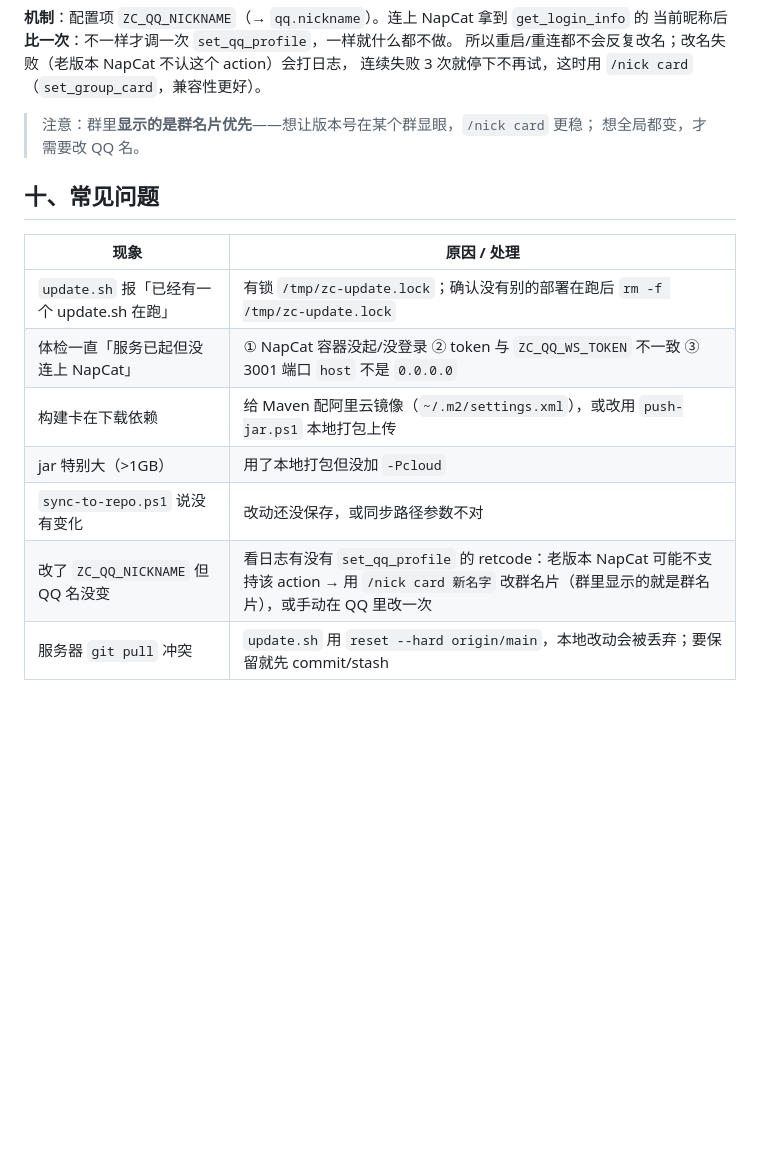
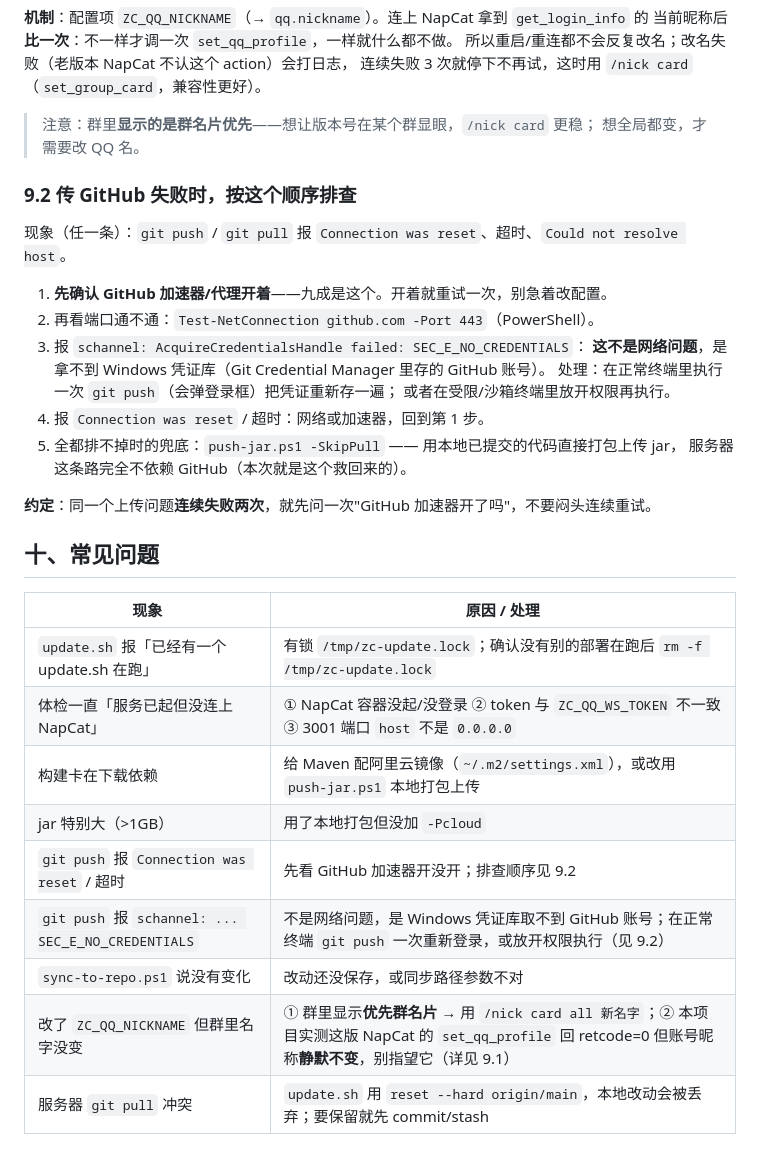
Before and after one commit to Chenyao841/arona-desktop-pet, a Markdown page: zhuochong/docs/QQ机器人-部署与更新.md, the part around the change. Drawn GitHub-style; blank space fills up the shorter version.

Commit message:
docs(deploy): 新增 9.2 传 GitHub 失败排查顺序（先看加速器；连败两次就先问一次）+ 实测口径的 FAQ

```diff
--- a/zhuochong/docs/QQ机器人-部署与更新.md
+++ b/zhuochong/docs/QQ机器人-部署与更新.md
@@ -283,6 +283,22 @@ bash /root/arona/zhuochong/deploy/update.sh --nick "阿罗娜（v0.0.7测试）"
 > 注意：群里**显示的是群名片优先**——想让版本号在某个群显眼，`/nick card` 更稳；
 > 想全局都变，才需要改 QQ 名。
 
+### 9.2 传 GitHub 失败时，按这个顺序排查
+
+现象（任一条）：`git push` / `git pull` 报 `Connection was reset`、超时、`Could not resolve host`。
+
+1. **先确认 GitHub 加速器/代理开着**——九成是这个。开着就重试一次，别急着改配置。
+2. 再看端口通不通：`Test-NetConnection github.com -Port 443`（PowerShell）。
+3. 报 `schannel: AcquireCredentialsHandle failed: SEC_E_NO_CREDENTIALS`：
+   **这不是网络问题**，是拿不到 Windows 凭证库（Git Credential Manager 里存的 GitHub 账号）。
+   处理：在正常终端里执行一次 `git push`（会弹登录框）把凭证重新存一遍；
+   或者在受限/沙箱终端里放开权限再执行。
+4. 报 `Connection was reset` / 超时：网络或加速器，回到第 1 步。
+5. 全都排不掉时的兜底：`push-jar.ps1 -SkipPull` —— 用本地已提交的代码直接打包上传 jar，
+   服务器这条路完全不依赖 GitHub（本次就是这个救回来的）。
+
+**约定**：同一个上传问题**连续失败两次**，就先问一次"GitHub 加速器开了吗"，不要闷头连续重试。
+
 ## 十、常见问题
 
 | 现象 | 原因 / 处理 |
@@ -291,6 +307,8 @@ bash /root/arona/zhuochong/deploy/update.sh --nick "阿罗娜（v0.0.7测试）"
 | 体检一直「服务已起但没连上 NapCat」 | ① NapCat 容器没起/没登录 ② token 与 `ZC_QQ_WS_TOKEN` 不一致 ③ 3001 端口 `host` 不是 `0.0.0.0` |
 | 构建卡在下载依赖 | 给 Maven 配阿里云镜像（`~/.m2/settings.xml`），或改用 `push-jar.ps1` 本地打包上传 |
 | jar 特别大（>1GB） | 用了本地打包但没加 `-Pcloud` |
+| `git push` 报 `Connection was reset` / 超时 | 先看 GitHub 加速器开没开；排查顺序见 9.2 |
+| `git push` 报 `schannel: ... SEC_E_NO_CREDENTIALS` | 不是网络问题，是 Windows 凭证库取不到 GitHub 账号；在正常终端 `git push` 一次重新登录，或放开权限执行（见 9.2） |
 | `sync-to-repo.ps1` 说没有变化 | 改动还没保存，或同步路径参数不对 |
-| 改了 `ZC_QQ_NICKNAME` 但 QQ 名没变 | 看日志有没有 `set_qq_profile` 的 retcode：老版本 NapCat 可能不支持该 action → 用 `/nick card 新名字` 改群名片（群里显示的就是群名片），或手动在 QQ 里改一次 |
+| 改了 `ZC_QQ_NICKNAME` 但群里名字没变 | ① 群里显示**优先群名片** → 用 `/nick card all 新名字`；② 本项目实测这版 NapCat 的 `set_qq_profile` 回 retcode=0 但账号昵称**静默不变**，别指望它（详见 9.1） |
 | 服务器 `git pull` 冲突 | `update.sh` 用 `reset --hard origin/main`，本地改动会被丢弃；要保留就先 commit/stash |
```
